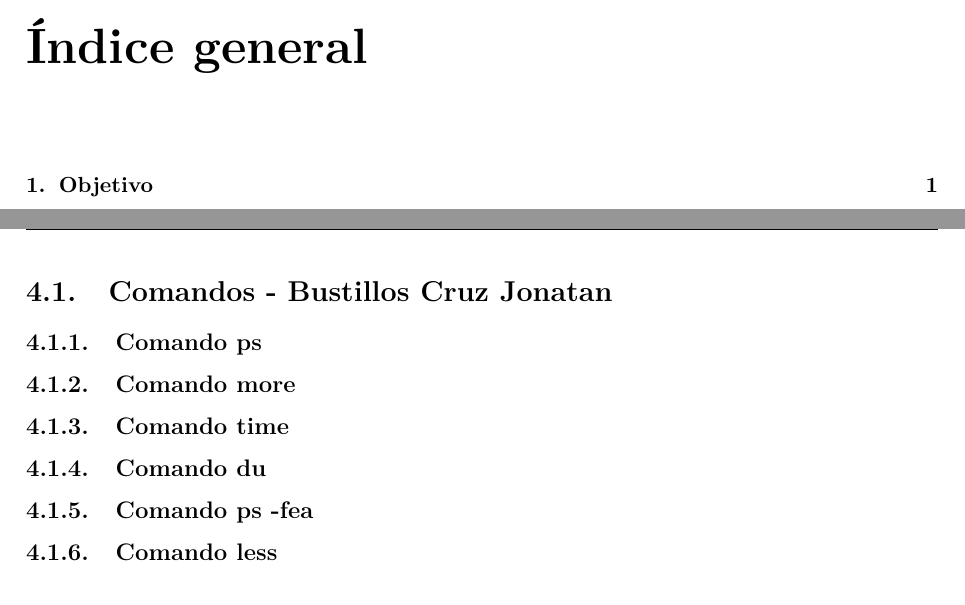
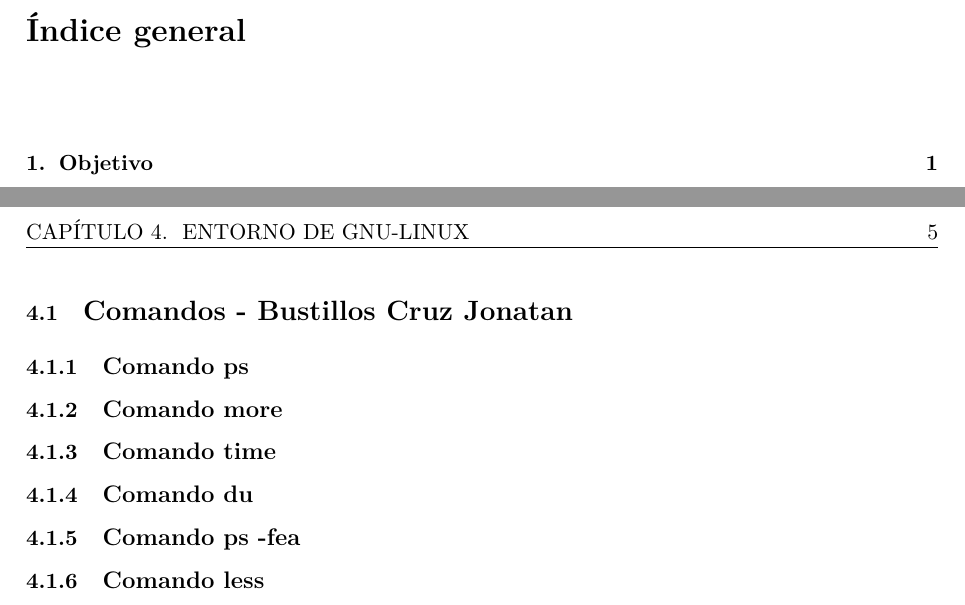
Before and after one commit to TakedaTakeishi/p1-paralelo-plataformas-herramientas, a LaTeX thesis (main.tex, which reads config/configuracion.tex, config/proyecto.tex): two parts of pages 2 and 11 of 13 before the commit and two parts of pages 2 and 10 of 12 after it, joined at a grey line, cut so that both start at the same text. Compiled offline with pdfLaTeX.

Commit message:
Cambiada la letra y los tamaños a los requeridos por el profesor.

```diff
--- a/config/configuracion.tex
+++ b/config/configuracion.tex
@@ -16,7 +16,29 @@
 % --- Codificación y tipografía ---
 \usepackage[utf8]{inputenc}
 \usepackage[T1]{fontenc}
-\usepackage{lmodern}
+
+% Aplicar configuración de fuente desde proyecto.tex
+% Usa etoolbox para comparar strings
+\makeatletter
+\newcommand{\@checkusartimes}{}
+\let\@checkusartimes\usarTimesNewRoman
+\newif\ifusartimes
+\def\@truestring{true}
+\ifx\@checkusartimes\@truestring
+  \usartimestrue
+\else
+  \usartimesfalse
+\fi
+\makeatother
+
+\ifusartimes
+  % Usar Times New Roman
+  \usepackage{newtxtext}       % Times New Roman para texto
+  \usepackage{newtxmath}       % Times New Roman para matemáticas
+\else
+  % Usar fuente por defecto (Latin Modern)
+  \usepackage{lmodern}
+\fi
 
 % --- Idioma ---
 % TIP: Si escribes en otro idioma, cambia 'spanish' aquí.
@@ -70,13 +92,30 @@
 % --- Encabezados y pies de página ---
 \usepackage{fancyhdr}
 
+% --- Formato de títulos (para aplicar tamaños personalizados) ---
+\usepackage{titlesec}
+
+% Aplicar tamaños de títulos desde proyecto.tex
+\titleformat{\chapter}[display]
+  {\normalfont\bfseries}{\chaptertitlename\ \thechapter}{20pt}{\fontsize{\tamanoTituloUno}{\dimexpr\tamanoTituloUno*12/10\relax}\selectfont}
+\titleformat{\section}
+  {\normalfont\bfseries}{\thesection}{1em}{\fontsize{\tamanoTituloDos}{\dimexpr\tamanoTituloDos*12/10\relax}\selectfont}
+\titleformat{\subsection}
+  {\normalfont\bfseries}{\thesubsection}{1em}{\fontsize{\tamanoTituloTres}{\dimexpr\tamanoTituloTres*12/10\relax}\selectfont}
+
 % --- Listas mejoradas ---
 \usepackage{enumitem}
 
 % --- Matemáticas ---
-\usepackage{amsmath}
-\usepackage{amsfonts}
-\usepackage{amssymb}
+\ifusartimes
+  % newtxmath ya carga amsmath e incluye los símbolos de AMS
+  % No cargar amsfonts/amssymb para evitar conflictos
+\else
+  % Cargar paquetes matemáticos para Latin Modern
+  \usepackage{amsmath}
+  \usepackage{amsfonts}
+  \usepackage{amssymb}
+\fi
 
 % --- Apéndices ---
 \usepackage[titletoc]{appendix}
--- a/config/proyecto.tex
+++ b/config/proyecto.tex
@@ -44,7 +44,16 @@
 \newcommand{\logoIzquierdo}{imagenes/logos/ipn_logo.png}
 \newcommand{\logoDerecho}{imagenes/logos/escom_logo.png}
 
-% --- Ruta base de imágenes ---
-% TIP: Todas las imágenes se buscarán desde esta carpeta.
-%      Puedes usar subcarpetas: \includegraphics{subcarpeta/imagen.png}
-\graphicspath{{imagenes/}}
+% --- Configuración de fuentes (opcional) ---
+% TIP: Configura la fuente y tamaños de texto para el documento
+%      Por defecto usa Times New Roman
+%      Puedes cambiar los tamaños según tus necesidades
+
+% Usar Times New Roman (true) o fuente por defecto (false)
+\newcommand{\usarTimesNewRoman}{true}      % true o false
+
+% Tamaños de fuente
+\newcommand{\tamanoTextoBase}{11pt}        % Tamaño del texto normal
+\newcommand{\tamanoTituloUno}{16pt}        % Tamaño para \chapter o nivel 1
+\newcommand{\tamanoTituloDos}{14pt}        % Tamaño para \section o nivel 2
+\newcommand{\tamanoTituloTres}{12pt}       % Tamaño para \subsection o nivel 3
--- a/main.tex
+++ b/main.tex
@@ -22,11 +22,14 @@
 
 \documentclass[11pt, letterpaper]{report}
 
+% --- Datos del proyecto (EDITAR ESTE ARCHIVO PRIMERO) ---
+\input{config/proyecto}
+
 % --- Paquetes y estilos (no tocar a menos que sepas lo que haces) ---
 \input{config/configuracion}
 
-% --- Datos del proyecto (EDITAR ESTE ARCHIVO) ---
-\input{config/proyecto}
+% --- Ruta base de imágenes (debe ir después de cargar graphicx) ---
+\graphicspath{{imagenes/}}
 
 % ==========================================
 \begin{document}
```
